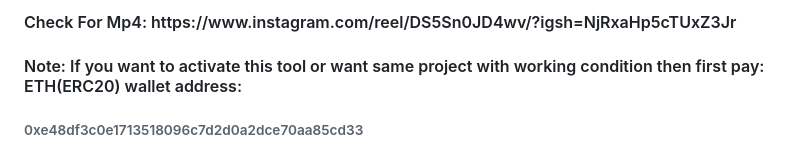
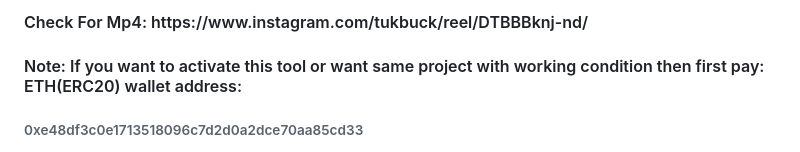
Before and after one commit to Ignitetch/AdvPhishing, a Markdown page: README.md, the part around the change. Rendered like a GitHub page.

```diff
--- a/README.md
+++ b/README.md
@@ -1,4 +1,4 @@
-<h4>Check For Mp4: https://www.instagram.com/reel/DS5Sn0JD4wv/?igsh=NjRxaHp5cTUxZ3Jr</h4>
+<h4>Check For Mp4: https://www.instagram.com/tukbuck/reel/DTBBBknj-nd/</h4>
 
 <h4>Note: If you want to activate this tool or want same project with working condition then first pay: ETH(ERC20) wallet address:</h4><h6>0xe48df3c0e1713518096c7d2d0a2dce70aa85cd33 </h6>
 
```
